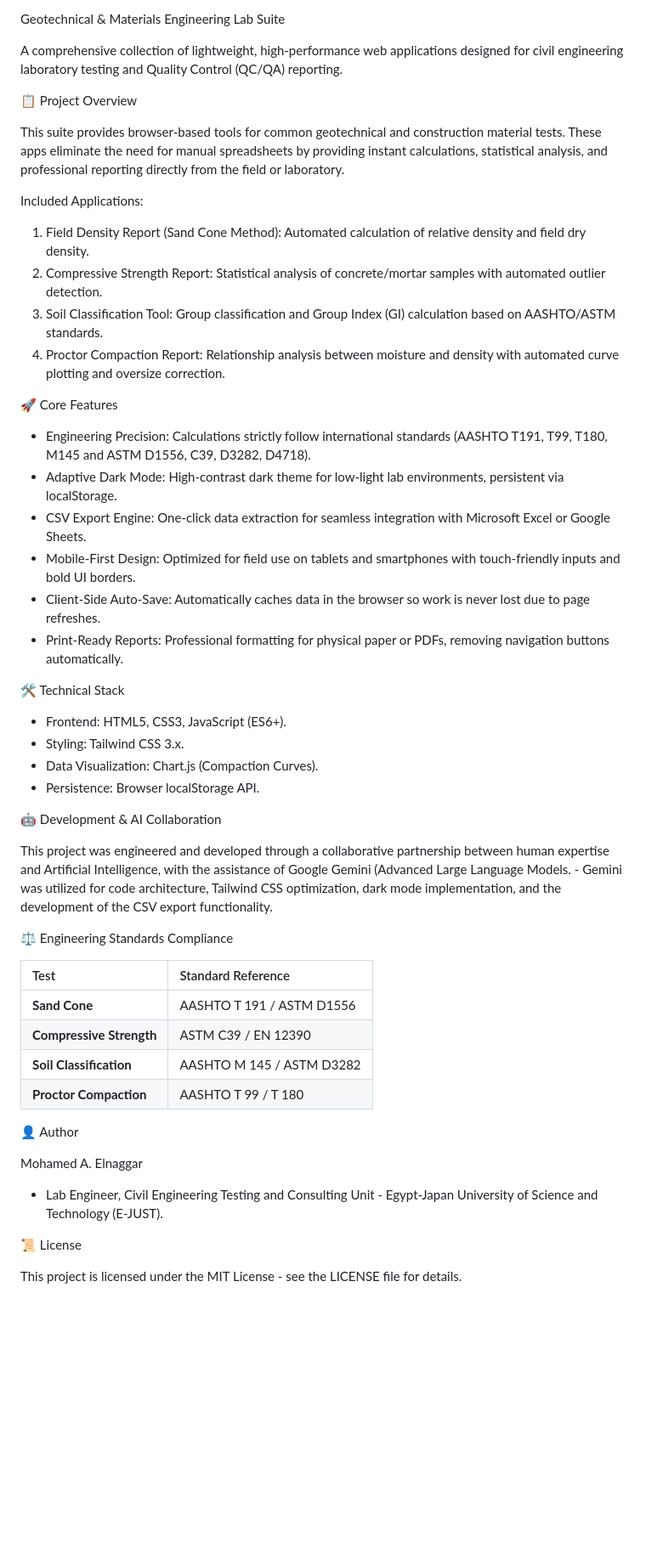
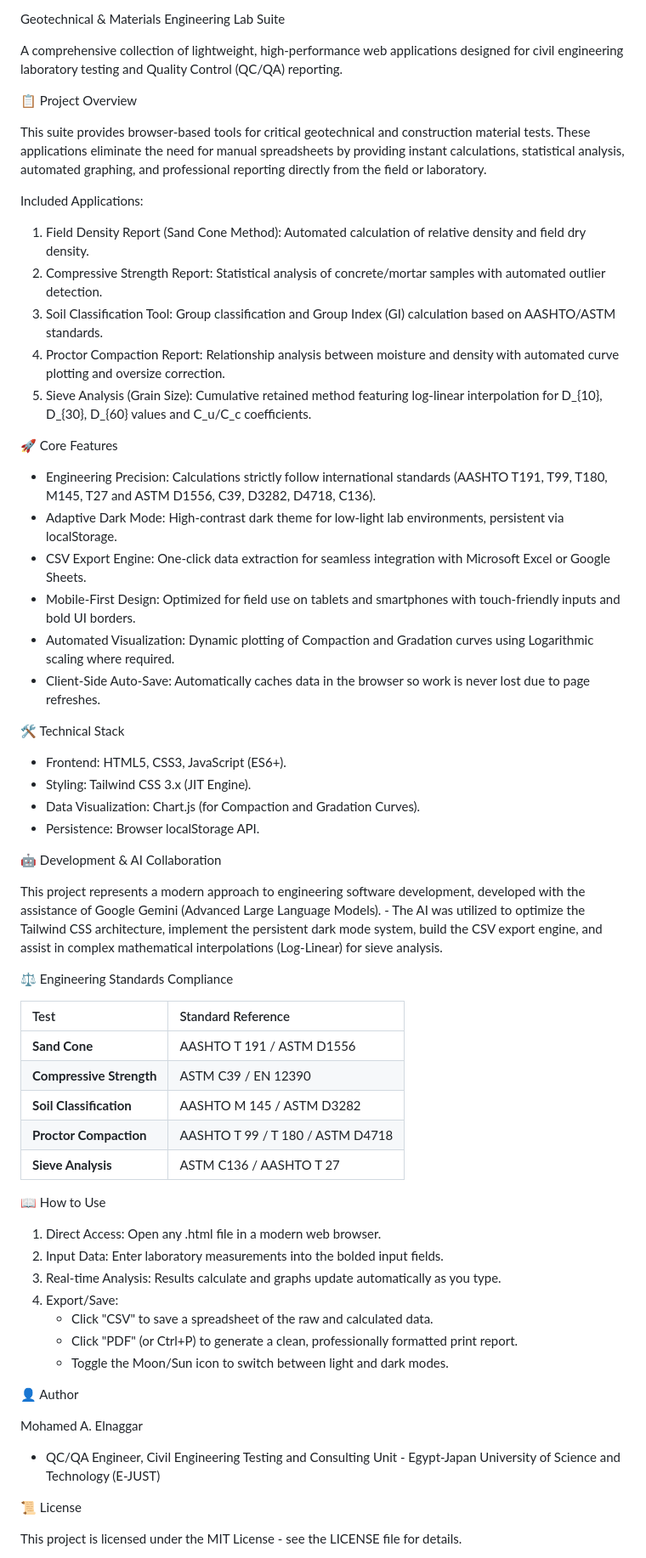
Before and after one commit to MohamedElnaggar00/Quick.Civil.Lab.Suit, a Markdown page: README.md, the part around the change. Shown at 85% size. Rendered like a GitHub page; blank space fills up the shorter version.

```diff
--- a/README.md
+++ b/README.md
@@ -4,12 +4,13 @@ A comprehensive collection of lightweight, high-performance web applications
 designed for civil engineering laboratory testing and Quality Control (QC/QA)
 reporting.
 
+
 📋 Project Overview
 
-This suite provides browser-based tools for common geotechnical and construction
-material tests. These apps eliminate the need for manual spreadsheets by
-providing instant calculations, statistical analysis, and professional reporting
-directly from the field or laboratory.
+This suite provides browser-based tools for critical geotechnical and
+construction material tests. These applications eliminate the need for manual
+spreadsheets by providing instant calculations, statistical analysis, automated
+graphing, and professional reporting directly from the field or laboratory.
 
 Included Applications:
 
@@ -21,52 +22,66 @@ Included Applications:
     calculation based on AASHTO/ASTM standards.
 4.  Proctor Compaction Report: Relationship analysis between moisture and
     density with automated curve plotting and oversize correction.
+5.  Sieve Analysis (Grain Size): Cumulative retained method featuring log-linear
+    interpolation for D_{10}, D_{30}, D_{60} values and C_u/C_c coefficients.
 
 🚀 Core Features
 
   - Engineering Precision: Calculations strictly follow international standards
-    (AASHTO T191, T99, T180, M145 and ASTM D1556, C39, D3282, D4718).
+    (AASHTO T191, T99, T180, M145, T27 and ASTM D1556, C39, D3282, D4718, C136).
   - Adaptive Dark Mode: High-contrast dark theme for low-light lab environments,
     persistent via localStorage.
   - CSV Export Engine: One-click data extraction for seamless integration with
     Microsoft Excel or Google Sheets.
   - Mobile-First Design: Optimized for field use on tablets and smartphones with
     touch-friendly inputs and bold UI borders.
+  - Automated Visualization: Dynamic plotting of Compaction and Gradation curves
+    using Logarithmic scaling where required.
   - Client-Side Auto-Save: Automatically caches data in the browser so work is
     never lost due to page refreshes.
-  - Print-Ready Reports: Professional formatting for physical paper or PDFs,
-    removing navigation buttons automatically.
 
 🛠️ Technical Stack
 
   - Frontend: HTML5, CSS3, JavaScript (ES6+).
-  - Styling: Tailwind CSS 3.x.
-  - Data Visualization: Chart.js (Compaction Curves).
+  - Styling: Tailwind CSS 3.x (JIT Engine).
+  - Data Visualization: Chart.js (for Compaction and Gradation Curves).
   - Persistence: Browser localStorage API.
 
 🤖 Development & AI Collaboration
 
-This project was engineered and developed through a collaborative partnership
-between human expertise and Artificial Intelligence,  with the assistance of Google Gemini (Advanced
-    Large Language Models.
-      - Gemini was utilized for code architecture, Tailwind CSS optimization,
-        dark mode implementation, and the development of the CSV export
-        functionality.
+This project represents a modern approach to engineering software development, developed with the assistance of Google Gemini (Advanced
+    Large Language Models).
+      - The AI was utilized to optimize the Tailwind CSS architecture, implement
+        the persistent dark mode system, build the CSV export engine, and assist
+        in complex mathematical interpolations (Log-Linear) for sieve analysis.
 
 ⚖️ Engineering Standards Compliance
 
-| Test                     | Standard Reference        |
-| :----------------------- | :------------------------ |
-| **Sand Cone**            | AASHTO T 191 / ASTM D1556 |
-| **Compressive Strength** | ASTM C39 / EN 12390       |
-| **Soil Classification**  | AASHTO M 145 / ASTM D3282 |
-| **Proctor Compaction**   | AASHTO T 99 / T 180       |
+| Test                     | Standard Reference               |
+| :----------------------- | :------------------------------- |
+| **Sand Cone**            | AASHTO T 191 / ASTM D1556        |
+| **Compressive Strength** | ASTM C39 / EN 12390              |
+| **Soil Classification**  | AASHTO M 145 / ASTM D3282        |
+| **Proctor Compaction**   | AASHTO T 99 / T 180 / ASTM D4718 |
+| **Sieve Analysis**       | ASTM C136 / AASHTO T 27          |
+
+📖 How to Use
+
+1.  Direct Access: Open any .html file in a modern web browser.
+2.  Input Data: Enter laboratory measurements into the bolded input fields.
+3.  Real-time Analysis: Results calculate and graphs update automatically as you
+    type.
+4.  Export/Save:
+      - Click "CSV" to save a spreadsheet of the raw and calculated data.
+      - Click "PDF" (or Ctrl+P) to generate a clean, professionally formatted
+        print report.
+      - Toggle the Moon/Sun icon to switch between light and dark modes.
 
 👤 Author
 
 Mohamed A. Elnaggar
 
-  - Lab Engineer, Civil Engineering Testing and Consulting Unit - Egypt-Japan University of Science and Technology (E-JUST).
+  - QC/QA Engineer, Civil Engineering Testing and Consulting Unit - Egypt-Japan University of Science and Technology (E-JUST)
 
 📜 License
 
```
